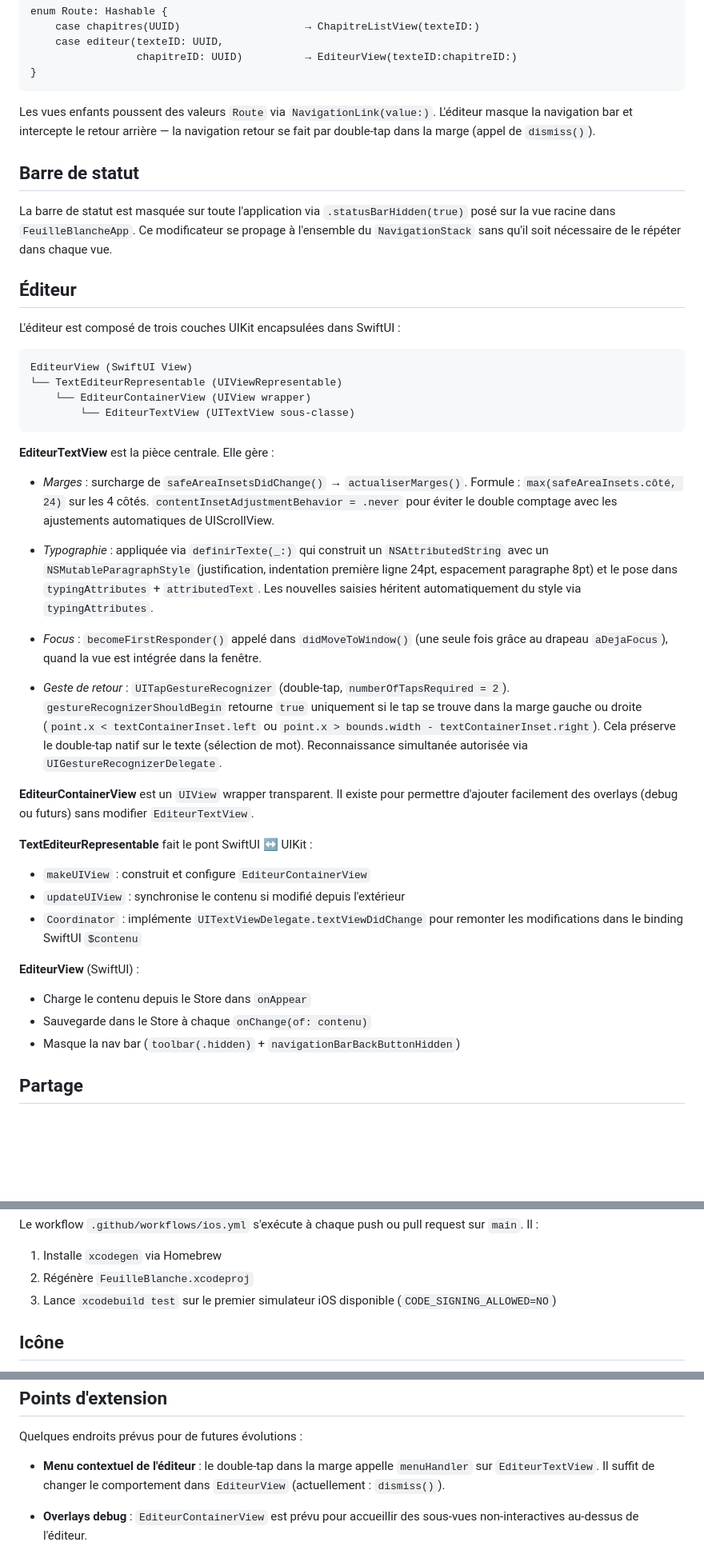
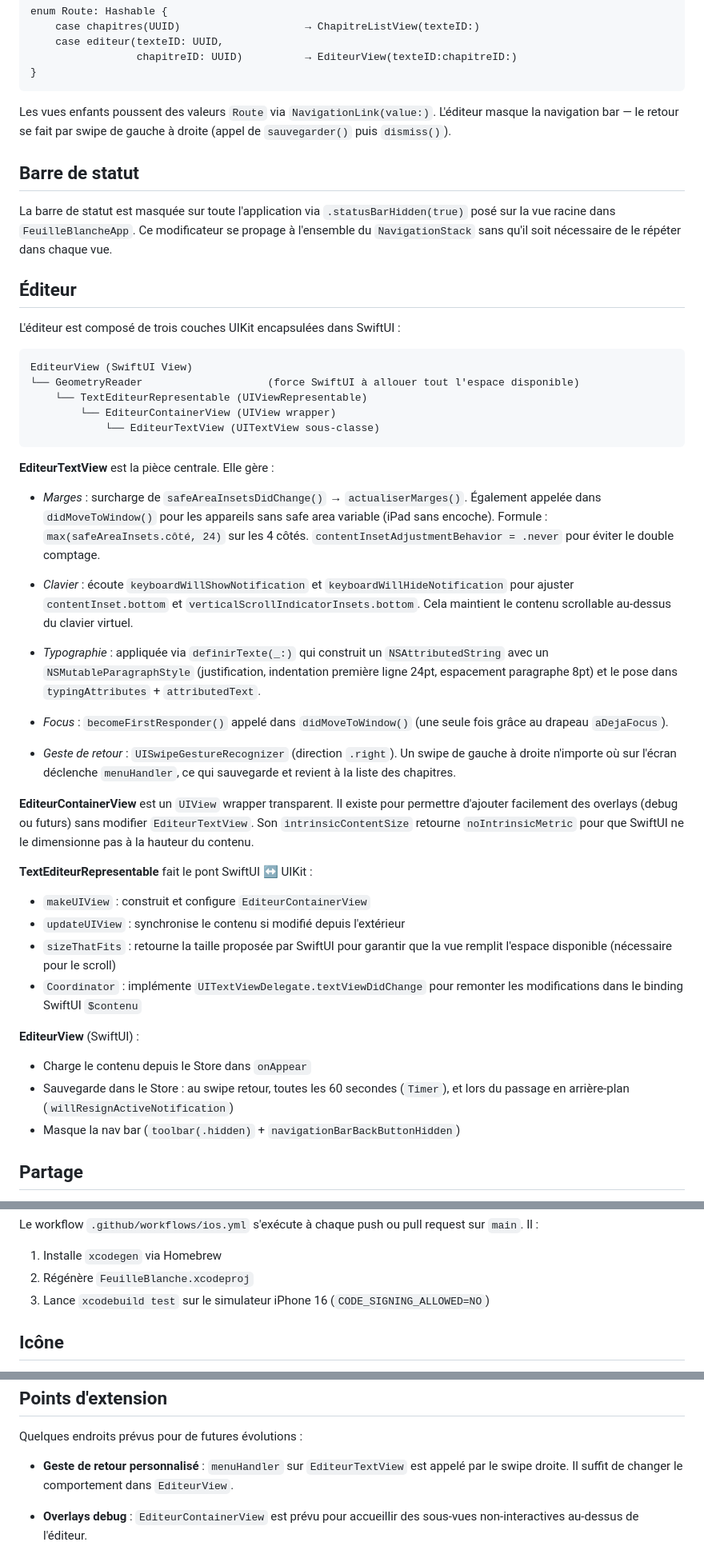
Before and after one commit to ymauray/FeuilleBlanche, a Markdown page: ARCHITECTURE.md, 3 parts joined by grey strips. Shown at 80% size. Drawn GitHub-style; blank space fills up the shorter version.

Commit message:
docs: mise à jour complète (iCloud, scroll, clavier, swipe retour, sauvegarde)
Co-Authored-By: Claude Sonnet 4.6 <noreply@anthropic.com>

````diff
--- a/ARCHITECTURE.md
+++ b/ARCHITECTURE.md
@@ -106,8 +123,8 @@ enum Route: Hashable {
 ```
 
 Les vues enfants poussent des valeurs `Route` via `NavigationLink(value:)`.
-L'éditeur masque la navigation bar et intercepte le retour arrière — la navigation
-retour se fait par double-tap dans la marge (appel de `dismiss()`).
+L'éditeur masque la navigation bar — le retour se fait par swipe de gauche à droite
+(appel de `sauvegarder()` puis `dismiss()`).
 
 
 Barre de statut
@@ -126,47 +143,52 @@ L'éditeur est composé de trois couches UIKit encapsulées dans SwiftUI :
 
 ```
 EditeurView (SwiftUI View)
-└── TextEditeurRepresentable (UIViewRepresentable)
-    └── EditeurContainerView (UIView wrapper)
-        └── EditeurTextView (UITextView sous-classe)
+└── GeometryReader                    (force SwiftUI à allouer tout l'espace disponible)
+    └── TextEditeurRepresentable (UIViewRepresentable)
+        └── EditeurContainerView (UIView wrapper)
+            └── EditeurTextView (UITextView sous-classe)
 ```
 
 **EditeurTextView** est la pièce centrale. Elle gère :
 
 - *Marges* : surcharge de `safeAreaInsetsDidChange()` → `actualiserMarges()`.
-  Formule : `max(safeAreaInsets.côté, 24)` sur les 4 côtés.
-  `contentInsetAdjustmentBehavior = .never` pour éviter le double comptage
-  avec les ajustements automatiques de UIScrollView.
+  Également appelée dans `didMoveToWindow()` pour les appareils sans safe area
+  variable (iPad sans encoche). Formule : `max(safeAreaInsets.côté, 24)` sur les
+  4 côtés. `contentInsetAdjustmentBehavior = .never` pour éviter le double comptage.
+
+- *Clavier* : écoute `keyboardWillShowNotification` et `keyboardWillHideNotification`
+  pour ajuster `contentInset.bottom` et `verticalScrollIndicatorInsets.bottom`.
+  Cela maintient le contenu scrollable au-dessus du clavier virtuel.
 
 - *Typographie* : appliquée via `definirTexte(_:)` qui construit un
   `NSAttributedString` avec un `NSMutableParagraphStyle` (justification,
   indentation première ligne 24pt, espacement paragraphe 8pt) et le pose
-  dans `typingAttributes` + `attributedText`. Les nouvelles saisies héritent
-  automatiquement du style via `typingAttributes`.
+  dans `typingAttributes` + `attributedText`.
 
 - *Focus* : `becomeFirstResponder()` appelé dans `didMoveToWindow()` (une seule
-  fois grâce au drapeau `aDejaFocus`), quand la vue est intégrée dans la fenêtre.
+  fois grâce au drapeau `aDejaFocus`).
 
-- *Geste de retour* : `UITapGestureRecognizer` (double-tap, `numberOfTapsRequired = 2`).
-  `gestureRecognizerShouldBegin` retourne `true` uniquement si le tap se trouve
-  dans la marge gauche ou droite (`point.x < textContainerInset.left` ou
-  `point.x > bounds.width - textContainerInset.right`). Cela préserve le
-  double-tap natif sur le texte (sélection de mot). Reconnaissance simultanée
-  autorisée via `UIGestureRecognizerDelegate`.
+- *Geste de retour* : `UISwipeGestureRecognizer` (direction `.right`). Un swipe
+  de gauche à droite n'importe où sur l'écran déclenche `menuHandler`, ce qui
+  sauvegarde et revient à la liste des chapitres.
 
 **EditeurContainerView** est un `UIView` wrapper transparent. Il existe pour
 permettre d'ajouter facilement des overlays (debug ou futurs) sans modifier
-`EditeurTextView`.
+`EditeurTextView`. Son `intrinsicContentSize` retourne `noIntrinsicMetric` pour
+que SwiftUI ne le dimensionne pas à la hauteur du contenu.
 
 **TextEditeurRepresentable** fait le pont SwiftUI ↔ UIKit :
 - `makeUIView` : construit et configure `EditeurContainerView`
 - `updateUIView` : synchronise le contenu si modifié depuis l'extérieur
+- `sizeThatFits` : retourne la taille proposée par SwiftUI pour garantir que la
+  vue remplit l'espace disponible (nécessaire pour le scroll)
 - `Coordinator` : implémente `UITextViewDelegate.textViewDidChange` pour
   remonter les modifications dans le binding SwiftUI `$contenu`
 
 **EditeurView** (SwiftUI) :
 - Charge le contenu depuis le Store dans `onAppear`
-- Sauvegarde dans le Store à chaque `onChange(of: contenu)`
+- Sauvegarde dans le Store : au swipe retour, toutes les 60 secondes (`Timer`),
+  et lors du passage en arrière-plan (`willResignActiveNotification`)
 - Masque la nav bar (`toolbar(.hidden)` + `navigationBarBackButtonHidden`)
 
 
@@ -225,7 +247,7 @@ Le workflow `.github/workflows/ios.yml` s'exécute à chaque push ou pull reques
 sur `main`. Il :
 1. Installe `xcodegen` via Homebrew
 2. Régénère `FeuilleBlanche.xcodeproj`
-3. Lance `xcodebuild test` sur le premier simulateur iOS disponible (`CODE_SIGNING_ALLOWED=NO`)
+3. Lance `xcodebuild test` sur le simulateur iPhone 16 (`CODE_SIGNING_ALLOWED=NO`)
 
 
 Icône
@@ -259,9 +281,8 @@ Points d'extension
 
 Quelques endroits prévus pour de futures évolutions :
 
-- **Menu contextuel de l'éditeur** : le double-tap dans la marge appelle
-  `menuHandler` sur `EditeurTextView`. Il suffit de changer le comportement
-  dans `EditeurView` (actuellement : `dismiss()`).
+- **Geste de retour personnalisé** : `menuHandler` sur `EditeurTextView` est
+  appelé par le swipe droite. Il suffit de changer le comportement dans `EditeurView`.
 
 - **Overlays debug** : `EditeurContainerView` est prévu pour accueillir des
   sous-vues non-interactives au-dessus de l'éditeur.
````
Also changed, not shown: other parts of ARCHITECTURE.md (+19 -2 lines), SPECS.md (+14 -7 lines).
